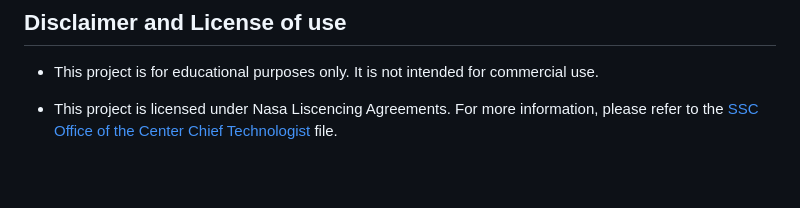
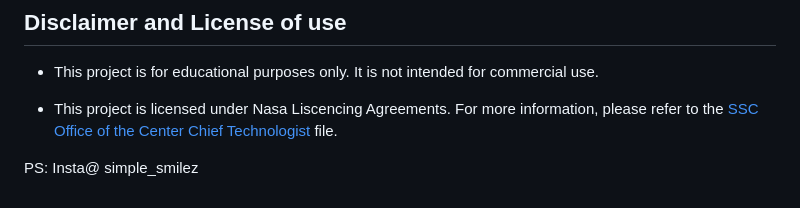
Before and after one commit to Psalm1st/api-portfolio, a Markdown page: README.md, the part around the change. GitHub-like rendering; blank space fills up the shorter version.

```diff
--- a/README.md
+++ b/README.md
@@ -117,3 +117,11 @@ This project was created by Psalm1st.
 - This project is for educational purposes only. It is not intended for commercial use.
 
 - This project is licensed under Nasa Liscencing Agreements. For more information, please refer to the [SSC Office of the Center Chief Technologist](https://www.nasa.gov/centers/stennis/ssc-partnerships/licensing-opportunities.html#) file.
+
+
+
+
+
+
+
+PS: Insta@ simple_smilez
```
